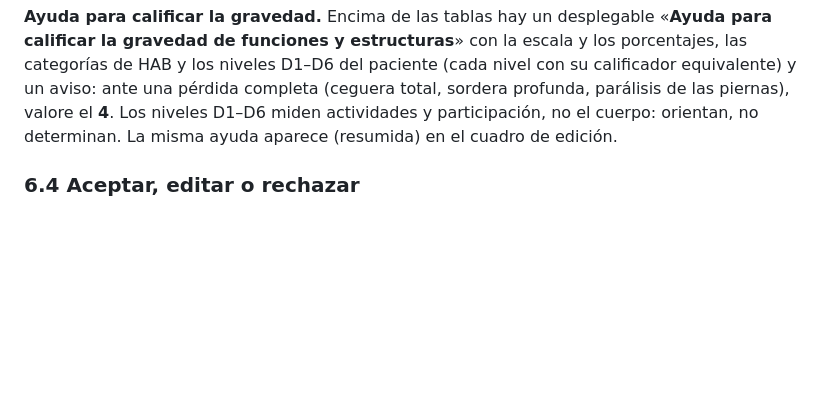
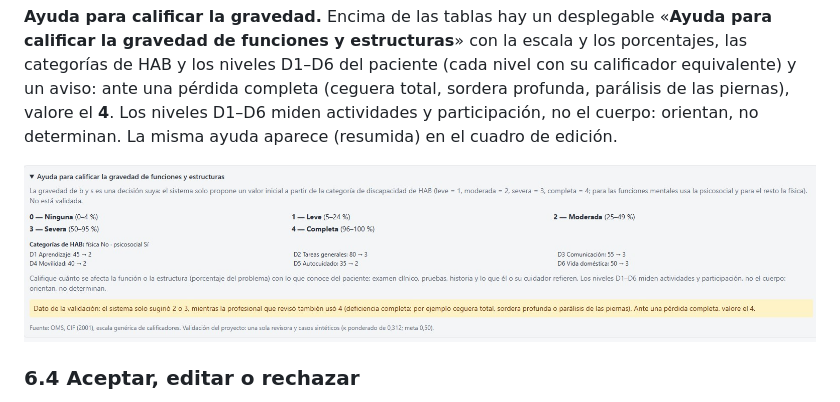
Before and after one commit to jaquimbayoc7/health-access-bridge, a Markdown page: docs/manuals/MANUAL_USUARIO.md, the part around one of its changes. GitHub-like rendering; pictures changed too: docs/manuals/img/19-perfil-ayuda-gravedad.jpg (added); blank space fills up the shorter version.

Commit message:
docs(manuales): capturas nuevas de las funciones con la gravedad por confirmar y de la ayuda de gravedad
Co-Authored-By: Claude Sonnet 5.5 <noreply@anthropic.com>

```diff
--- a/docs/manuals/MANUAL_USUARIO.md
+++ b/docs/manuals/MANUAL_USUARIO.md
@@ -160,6 +160,8 @@ Despliegue «**¿Qué significa el calificador (nivel de severidad)?**» en la p
 Es la escala genérica de la CIF (OMS, 2001). En las **actividades (d)** el calificador sale del nivel D del capítulo. En las **funciones (b)** y **estructuras (s)** el sistema solo **sugiere** una gravedad inicial a partir de la categoría de discapacidad de HAB (leve = 1, moderada = 2, severa = 3, completa = 4) y **no está validada**: en la revisión con una profesional de la salud el acuerdo fue bajo (κ ponderado de 0,312 frente a la meta de 0,50), porque el sistema solo propone 2 o 3 y ella también usó 4. Por eso **la gravedad de b y s la decide usted**, fila por fila (ver 6.4). En las **estructuras (s)** además se indican la *naturaleza del cambio* y la *localización*; por defecto quedan «sin especificar» (8), así que edítelas cuando las conozca.
 
 **Ayuda para calificar la gravedad.** Encima de las tablas hay un desplegable «**Ayuda para calificar la gravedad de funciones y estructuras**» con la escala y los porcentajes, las categorías de HAB y los niveles D1–D6 del paciente (cada nivel con su calificador equivalente) y un aviso: ante una pérdida completa (ceguera total, sordera profunda, parálisis de las piernas), valore el **4**. Los niveles D1–D6 miden actividades y participación, no el cuerpo: orientan, no determinan. La misma ayuda aparece (resumida) en el cuadro de edición.
+
+![Ayuda para calificar la gravedad](img/19-perfil-ayuda-gravedad.jpg)
 
 ### 6.4 Aceptar, editar o rechazar
 - **Confirmar la gravedad (funciones y estructuras):** cada fila de b y s trae un selector 0–4 con la sugerencia del sistema y la etiqueta ámbar «*Por confirmar · Sugerida por reglas: n*». Mientras no la confirme, el botón ✓ está **deshabilitado**. Para confirmarla pulse **Confirmar** (si está de acuerdo) o **elija otro valor** en el selector; la etiqueta pasa a verde «*Confirmada*».
```
Also changed, not shown: other parts of docs/manuals/MANUAL_USUARIO.md (+1 -1 lines), docs/manuals/img/11-perfil-decisiones.jpg.
